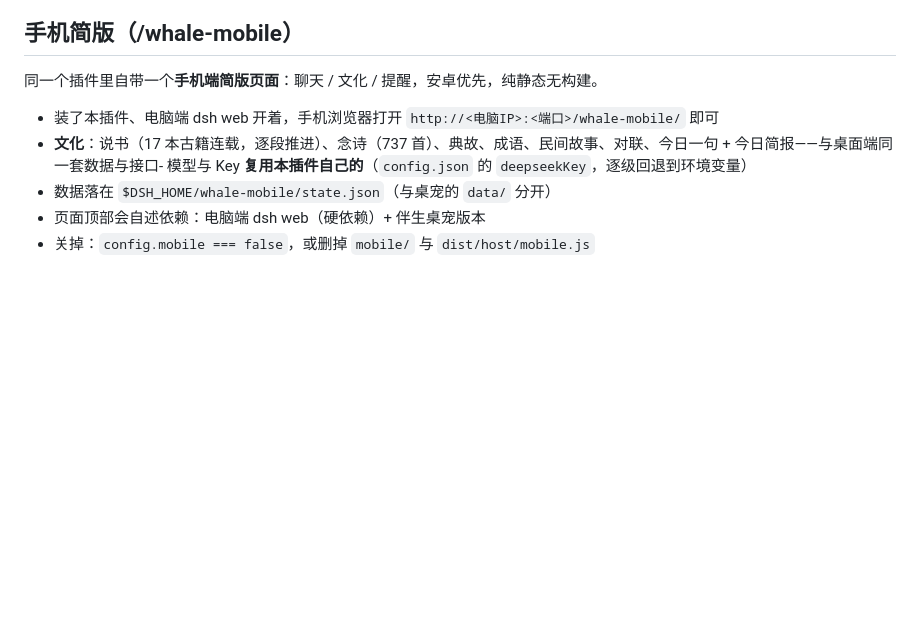
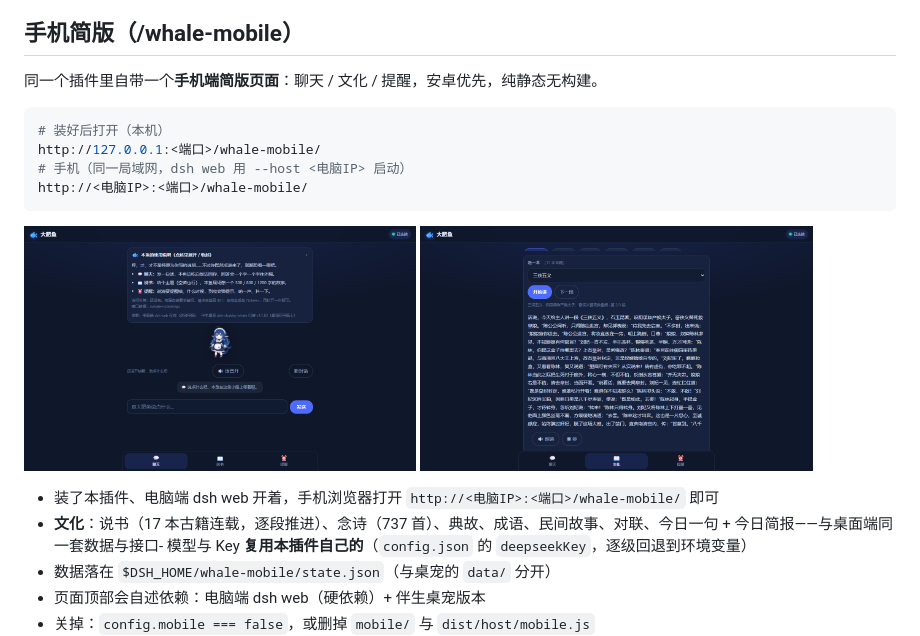
Before and after one commit to adengou/dsh-chubby-whale, a Markdown page: README.md, the part around the change. Drawn GitHub-style; pictures changed too: docs/screenshots/mobile-chat.png (added), docs/screenshots/mobile-culture.png (added); blank space fills up the shorter version.

````diff
--- a/README.md
+++ b/README.md
@@ -94,6 +94,18 @@ dsh plugin --profile web remove dsh-chubby-whale
 ## 手机简版（/whale-mobile）
 
 同一个插件里自带一个**手机端简版页面**：聊天 / 文化 / 提醒，安卓优先，纯静态无构建。
+
+```powershell
+# 装好后打开（本机）
+http://127.0.0.1:<端口>/whale-mobile/
+# 手机（同一局域网，dsh web 用 --host <电脑IP> 启动）
+http://<电脑IP>:<端口>/whale-mobile/
+```
+
+<p>
+  <img src="docs/screenshots/mobile-chat.png" width="45%" alt="手机端聊天：立绘与语音开关" />
+  <img src="docs/screenshots/mobile-culture.png" width="45%" alt="手机端文化：说书/念诗/典故/成语/民故/对联/今日" />
+</p>
 
 - 装了本插件、电脑端 dsh web 开着，手机浏览器打开 `http://<电脑IP>:<端口>/whale-mobile/` 即可
 - **文化**：说书（17 本古籍连载，逐段推进）、念诗（737 首）、典故、成语、民间故事、对联、今日一句 + 今日简报——与桌面端同一套数据与接口- 模型与 Key **复用本插件自己的**（`config.json` 的 `deepseekKey`，逐级回退到环境变量）
````
Also changed, not shown: CHANGELOG.md (+11 -0 lines).
